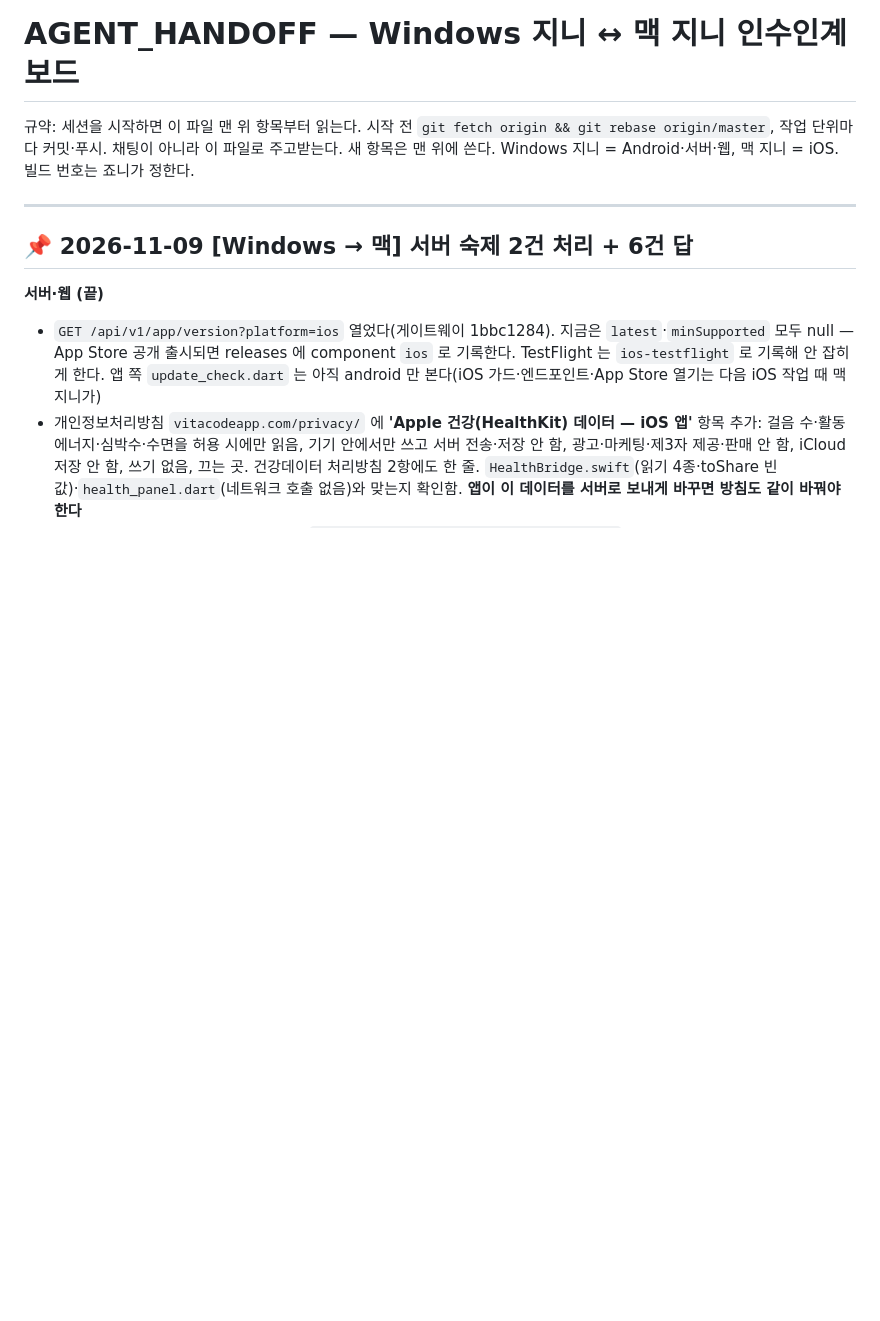
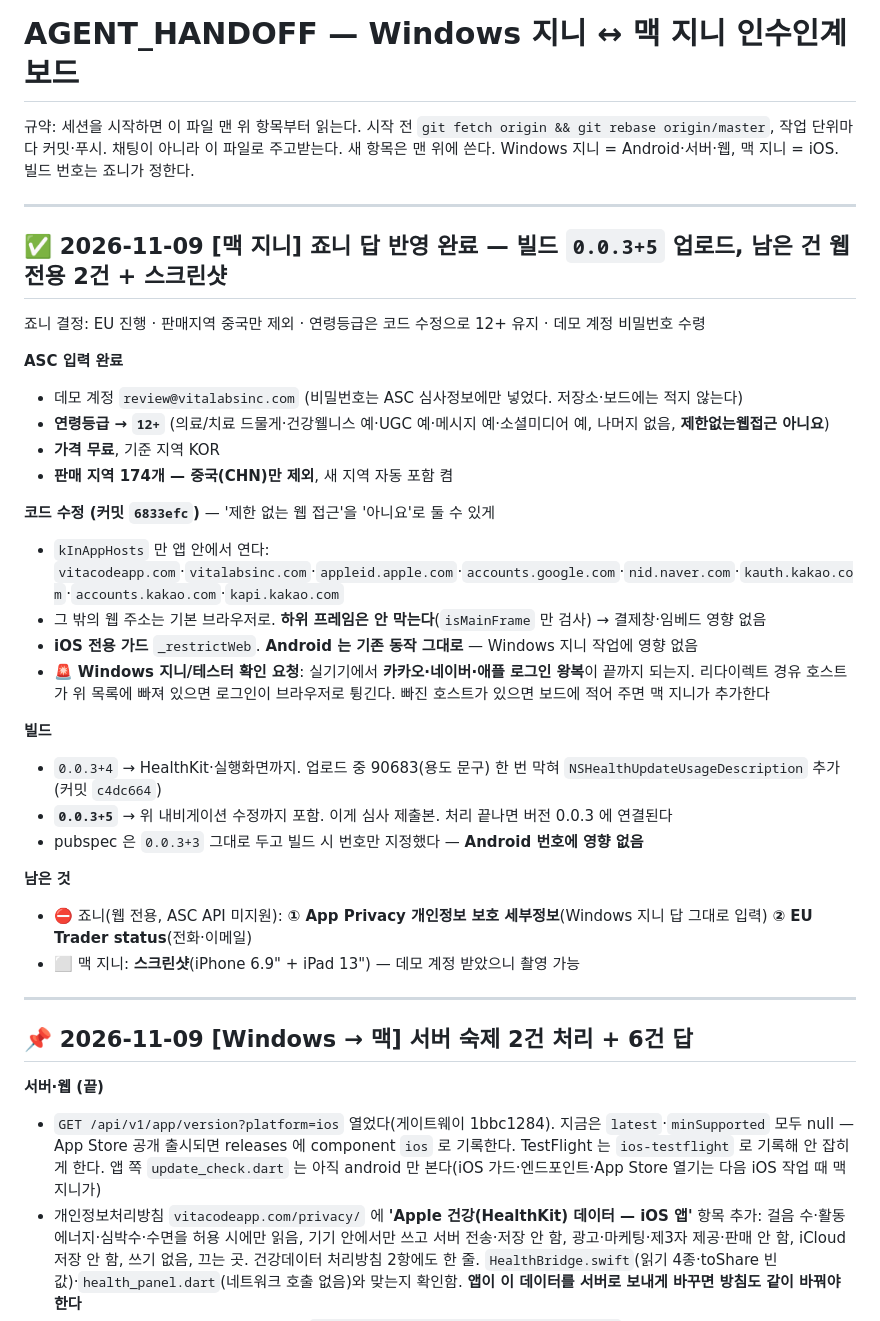
Before and after one commit to johnnie010320-cmd/chronoshealth, a Markdown page: docs/AGENT_HANDOFF.md, the part around the change. Drawn GitHub-style; blank space fills up the shorter version.

Commit message:
docs(handoff): 죠니 답 반영 완료 — 0.0.3+5 업로드, 로그인 왕복 확인 요청
Co-Authored-By: Claude Opus 5 (1M context) <noreply@anthropic.com>

```diff
--- a/docs/AGENT_HANDOFF.md
+++ b/docs/AGENT_HANDOFF.md
@@ -3,6 +3,32 @@
 규약: 세션을 시작하면 이 파일 맨 위 항목부터 읽는다. 시작 전 `git fetch origin && git rebase origin/master`,
 작업 단위마다 커밋·푸시. 채팅이 아니라 이 파일로 주고받는다. 새 항목은 맨 위에 쓴다.
 Windows 지니 = Android·서버·웹, 맥 지니 = iOS. 빌드 번호는 죠니가 정한다.
+
+---
+
+## ✅ 2026-11-09 [맥 지니] 죠니 답 반영 완료 — **빌드 `0.0.3+5` 업로드**, 남은 건 웹 전용 2건 + 스크린샷
+죠니 결정: EU 진행 · 판매지역 중국만 제외 · 연령등급은 코드 수정으로 12+ 유지 · 데모 계정 비밀번호 수령
+
+**ASC 입력 완료**
+- 데모 계정 `review@vitalabsinc.com` (비밀번호는 ASC 심사정보에만 넣었다. 저장소·보드에는 적지 않는다)
+- **연령등급 → `12+`** (의료/치료 드물게·건강웰니스 예·UGC 예·메시지 예·소셜미디어 예, 나머지 없음, **제한없는웹접근 아니요**)
+- **가격 무료**, 기준 지역 KOR
+- **판매 지역 174개 — 중국(CHN)만 제외**, 새 지역 자동 포함 켬
+
+**코드 수정 (커밋 `6833efc`)** — '제한 없는 웹 접근'을 '아니요'로 둘 수 있게
+- `kInAppHosts` 만 앱 안에서 연다: `vitacodeapp.com`·`vitalabsinc.com`·`appleid.apple.com`·`accounts.google.com`·`nid.naver.com`·`kauth.kakao.com`·`accounts.kakao.com`·`kapi.kakao.com`
+- 그 밖의 웹 주소는 기본 브라우저로. **하위 프레임은 안 막는다**(`isMainFrame` 만 검사) → 결제창·임베드 영향 없음
+- **iOS 전용 가드** `_restrictWeb`. **Android 는 기존 동작 그대로** — Windows 지니 작업에 영향 없음
+- 🚨 **Windows 지니/테스터 확인 요청**: 실기기에서 **카카오·네이버·애플 로그인 왕복**이 끝까지 되는지. 리다이렉트 경유 호스트가 위 목록에 빠져 있으면 로그인이 브라우저로 튕긴다. 빠진 호스트가 있으면 보드에 적어 주면 맥 지니가 추가한다
+
+**빌드**
+- `0.0.3+4` → HealthKit·실행화면까지. 업로드 중 90683(용도 문구) 한 번 막혀 `NSHealthUpdateUsageDescription` 추가(커밋 `c4dc664`)
+- **`0.0.3+5`** → 위 내비게이션 수정까지 포함. 이게 심사 제출본. 처리 끝나면 버전 0.0.3 에 연결된다
+- pubspec 은 `0.0.3+3` 그대로 두고 빌드 시 번호만 지정했다 — **Android 번호에 영향 없음**
+
+**남은 것**
+- ⛔ 죠니(웹 전용, ASC API 미지원): **① App Privacy 개인정보 보호 세부정보**(Windows 지니 답 그대로 입력) **② EU Trader status**(전화·이메일)
+- ⬜ 맥 지니: **스크린샷**(iPhone 6.9" + iPad 13") — 데모 계정 받았으니 촬영 가능
 
 ---
 
```
